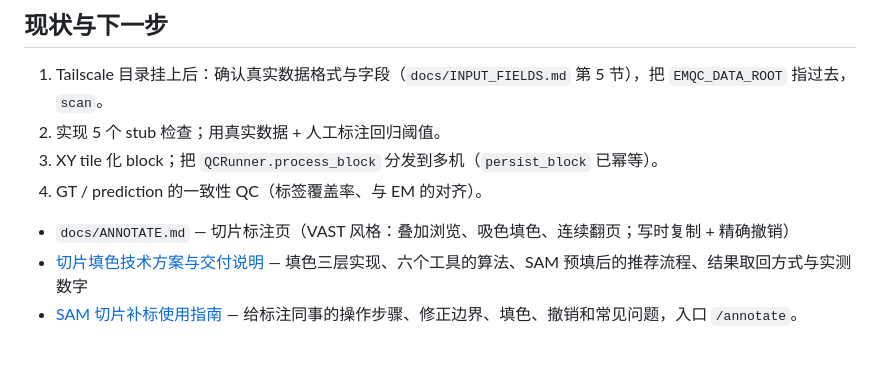
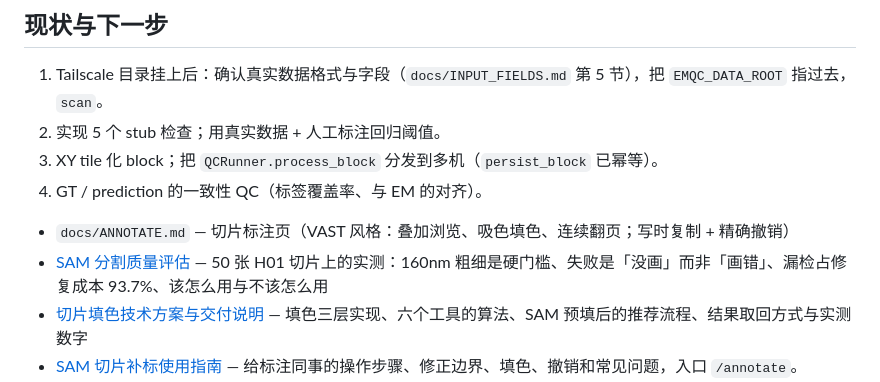
Before and after one commit to yaofangyuan0606-cmd/data-pipline-temp0915, a Markdown page: README.md, the part around the change. Rendered like a GitHub page; blank space fills up the shorter version.

```diff
--- a/README.md
+++ b/README.md
@@ -219,6 +219,7 @@ demo 数据已删除。需要时可以再生成三份样例（合成缺陷集 +
 4. GT / prediction 的一致性 QC（标签覆盖率、与 EM 的对齐）。
 
 - `docs/ANNOTATE.md` — 切片标注页（VAST 风格：叠加浏览、吸色填色、连续翻页；写时复制 + 精确撤销）
+- [SAM 分割质量评估](docs/SAM_ASSESSMENT.md) — 50 张 H01 切片上的实测：160nm 粗细是硬门槛、失败是「没画」而非「画错」、漏检占修复成本 93.7%、该怎么用与不该怎么用
 - [切片填色技术方案与交付说明](docs/FILL_METHOD.md) — 填色三层实现、六个工具的算法、SAM 预填后的推荐流程、结果取回方式与实测数字
 - [SAM 切片补标使用指南](docs/SAM_USER_GUIDE.md) — 给标注同事的操作步骤、修正边界、填色、撤销和常见问题，入口 `/annotate`。
 - [SAM 部署与接口说明](docs/SAM.md) — SAM 2.1 安装、GPU 配置、API 和回归验证；安装 `bash scripts/install_sam.sh`。
```
Also changed, not shown: docs/SAM_ASSESSMENT.md (added, +207 -0 lines).
